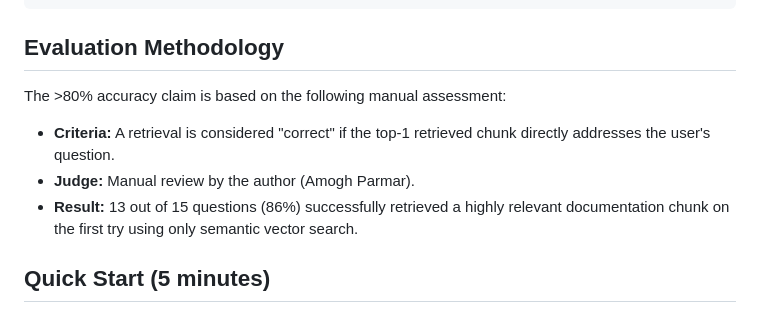
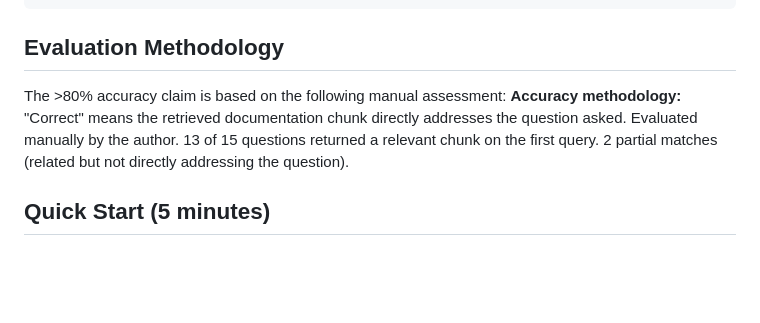
Before and after one commit to AmoghParmar/jenkins-ai-chatbot-poc, a Markdown page: README.md, the part around the change. Drawn GitHub-style; blank space fills up the shorter version.

Commit message:
Update accuracy evaluation methodology

```diff
--- a/README.md
+++ b/README.md
@@ -35,9 +35,7 @@ This repository validates these specific components from my proposal:
 ## Evaluation Methodology
 
 The >80% accuracy claim is based on the following manual assessment:
-- **Criteria:** A retrieval is considered "correct" if the top-1 retrieved chunk directly addresses the user's question.
-- **Judge:** Manual review by the author (Amogh Parmar).
-- **Result:** 13 out of 15 questions (86%) successfully retrieved a highly relevant documentation chunk on the first try using only semantic vector search.
+**Accuracy methodology:** "Correct" means the retrieved documentation chunk directly addresses the question asked. Evaluated manually by the author. 13 of 15 questions returned a relevant chunk on the first query. 2 partial matches (related but not directly addressing the question).
 
 ## Quick Start (5 minutes)
 
```
